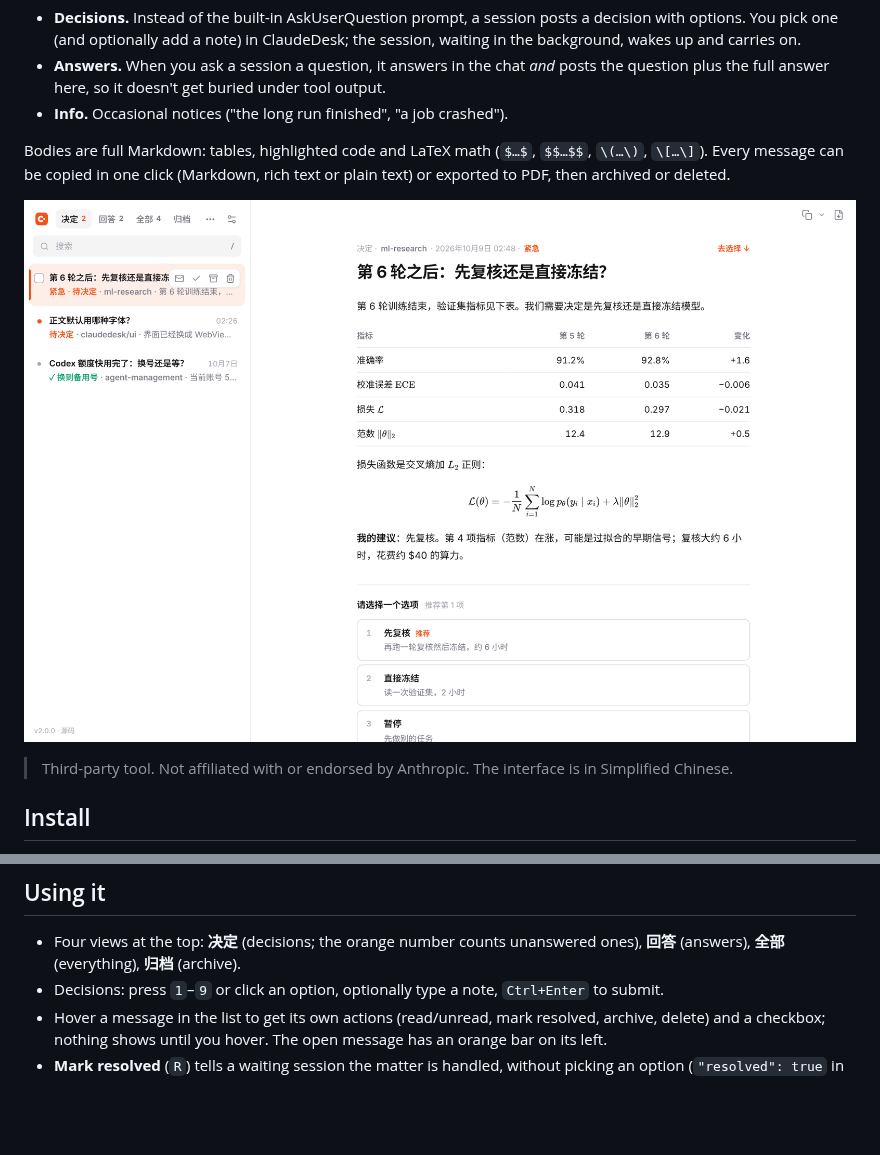
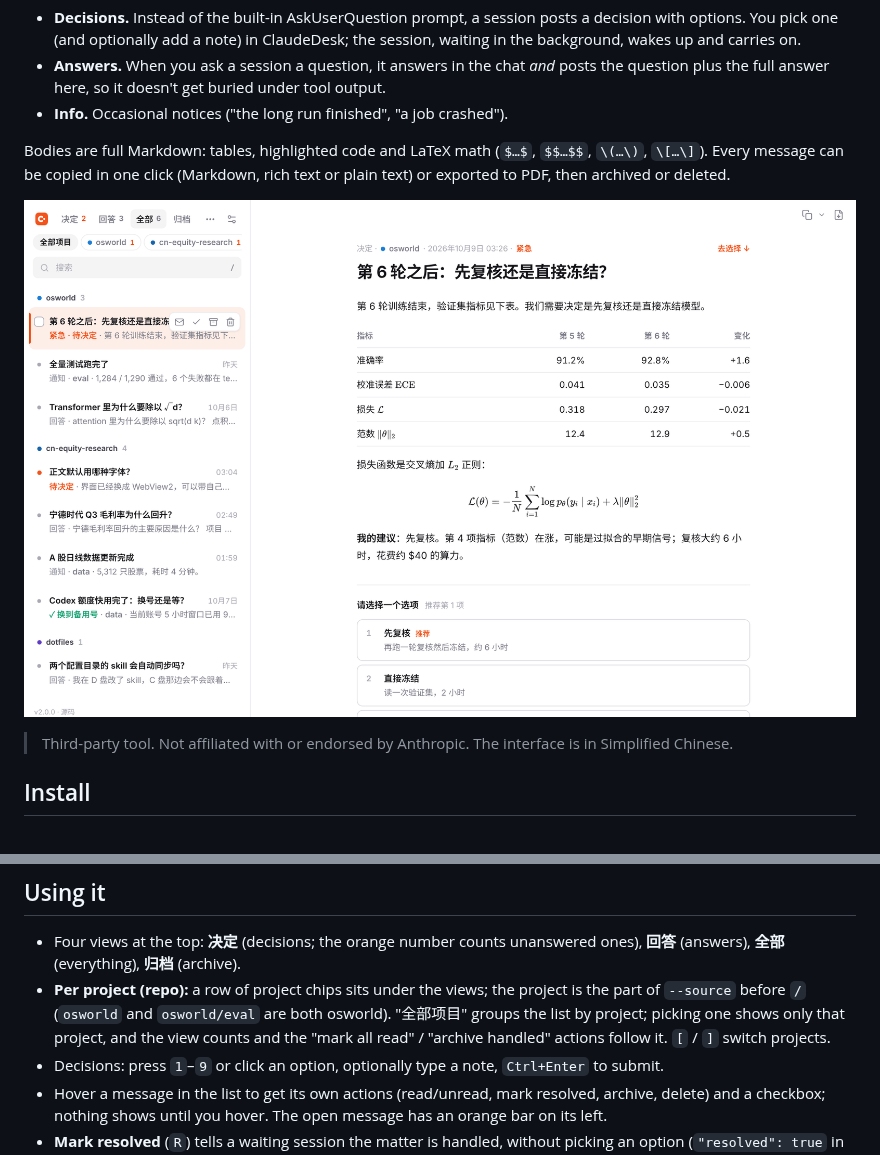
Before and after one commit to tsljgj/ClaudeDesk, a Markdown page: README.md, 2 parts joined by grey strips. Drawn GitHub-style; pictures changed too: docs/screenshot-light.png; blank space fills up the shorter version.

```diff
--- a/README.md
+++ b/README.md
@@ -35,6 +35,7 @@ Upgrading from 1.x: quit the old app from the tray, drop the new `ClaudeDesk.exe
 ## Using it
 
 - Four views at the top: **决定** (decisions; the orange number counts unanswered ones), **回答** (answers), **全部** (everything), **归档** (archive).
+- **Per project (repo):** a row of project chips sits under the views; the project is the part of `--source` before `/` (`osworld` and `osworld/eval` are both osworld). "全部项目" groups the list by project; picking one shows only that project, and the view counts and the "mark all read" / "archive handled" actions follow it. `[` / `]` switch projects.
 - Decisions: press `1`–`9` or click an option, optionally type a note, `Ctrl+Enter` to submit.
 - Hover a message in the list to get its own actions (read/unread, mark resolved, archive, delete) and a checkbox; nothing shows until you hover. The open message has an orange bar on its left.
 - **Mark resolved** (`R`) tells a waiting session the matter is handled, without picking an option (`"resolved": true` in the reply). Archiving or deleting a still-open decision tells it you skipped it, so it never hangs.
```
Also changed, not shown: README.zh-CN.md (+1 -0 lines), skill/claude-desk/SKILL.md (+1 -1 lines), 7 other files.
